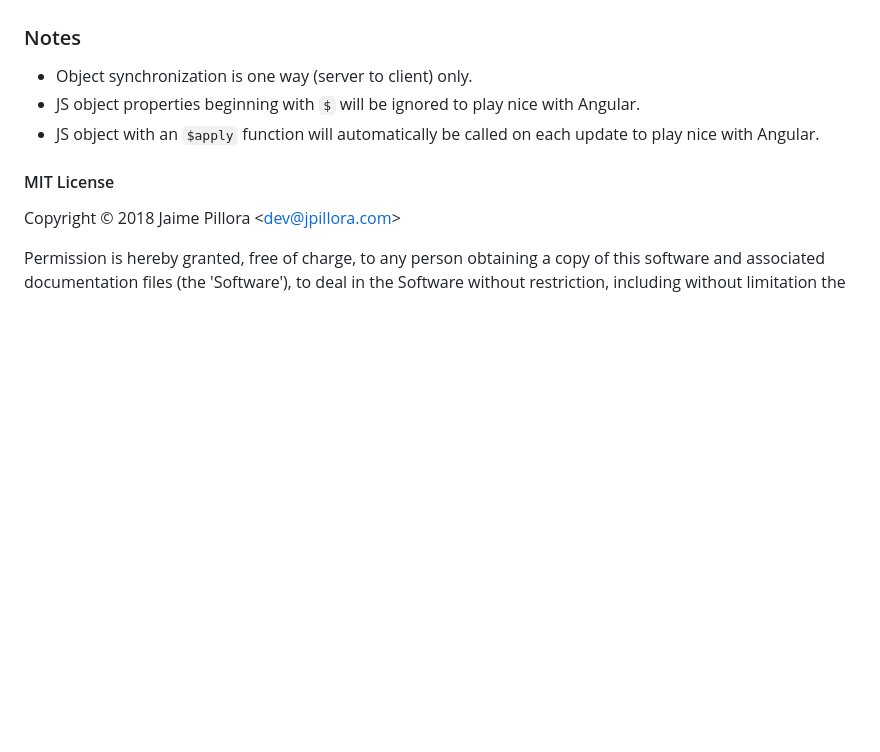
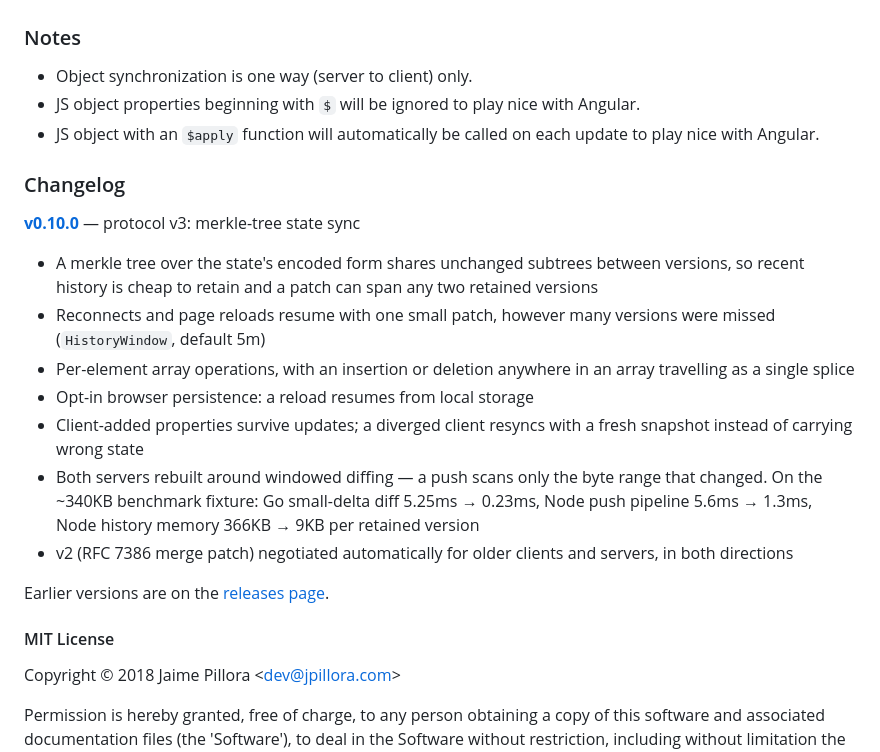
Before and after one commit to jpillora/velox, a Markdown page: README.md, the part around the change. Drawn GitHub-style; blank space fills up the shorter version.

Commit message:
docs: add a changelog summarising v0.10.0
Co-Authored-By: Claude Fable 5 <noreply@anthropic.com>

```diff
--- a/README.md
+++ b/README.md
@@ -271,6 +271,29 @@ cache.
 - JS object properties beginning with `$` will be ignored to play nice with Angular.
 - JS object with an `$apply` function will automatically be called on each update to play nice with Angular.
 
+### Changelog
+
+**[v0.10.0](https://github.com/jpillora/velox/releases/tag/v0.10.0)** — protocol v3: merkle-tree state sync
+
+- A merkle tree over the state's encoded form shares unchanged subtrees between
+  versions, so recent history is cheap to retain and a patch can span any two
+  retained versions
+- Reconnects and page reloads resume with one small patch, however many
+  versions were missed (`HistoryWindow`, default 5m)
+- Per-element array operations, with an insertion or deletion anywhere in an
+  array travelling as a single splice
+- Opt-in browser persistence: a reload resumes from local storage
+- Client-added properties survive updates; a diverged client resyncs with a
+  fresh snapshot instead of carrying wrong state
+- Both servers rebuilt around windowed diffing — a push scans only the byte
+  range that changed. On the ~340KB benchmark fixture: Go small-delta diff
+  5.25ms → 0.23ms, Node push pipeline 5.6ms → 1.3ms, Node history memory
+  366KB → 9KB per retained version
+- v2 (RFC 7386 merge patch) negotiated automatically for older clients and
+  servers, in both directions
+
+Earlier versions are on the [releases page](https://github.com/jpillora/velox/releases).
+
 #### MIT License
 
 Copyright © 2018 Jaime Pillora &lt;dev@jpillora.com&gt;
```
